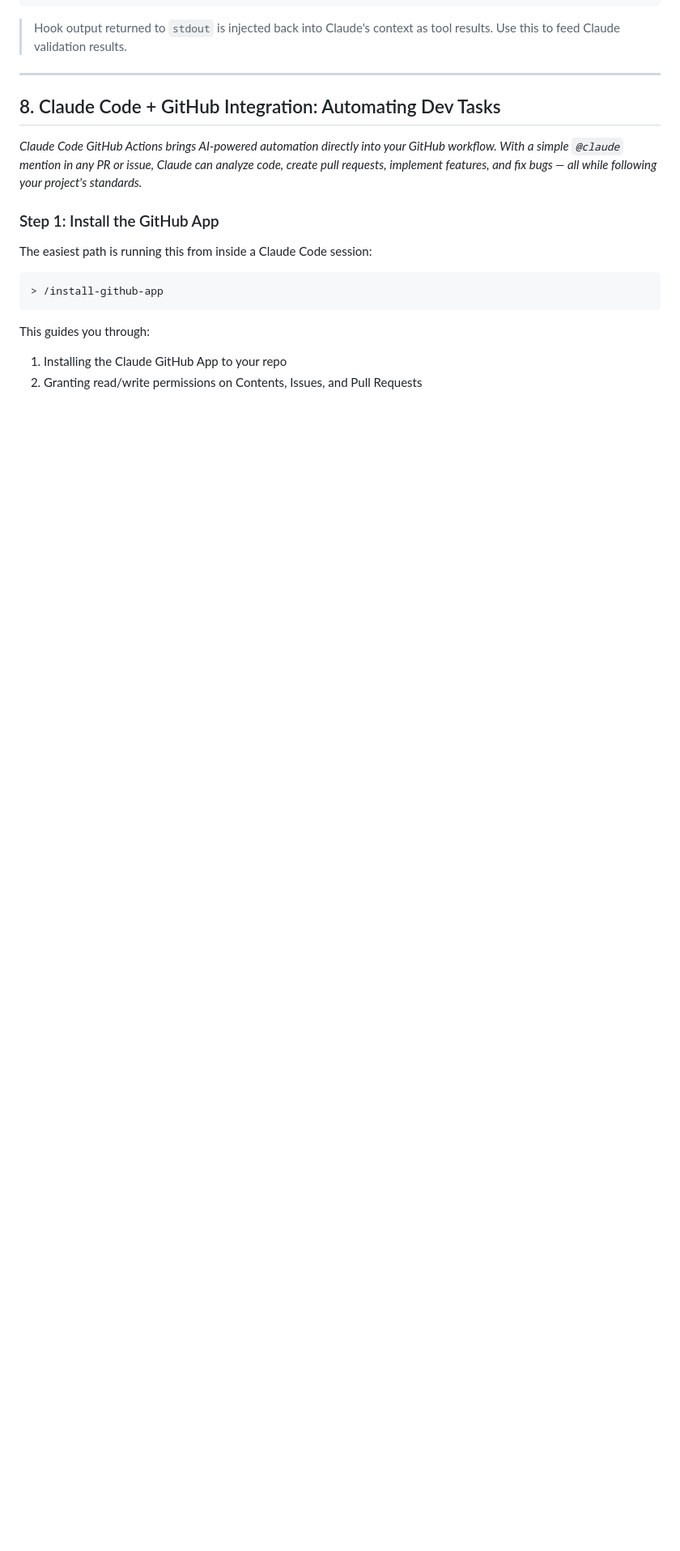
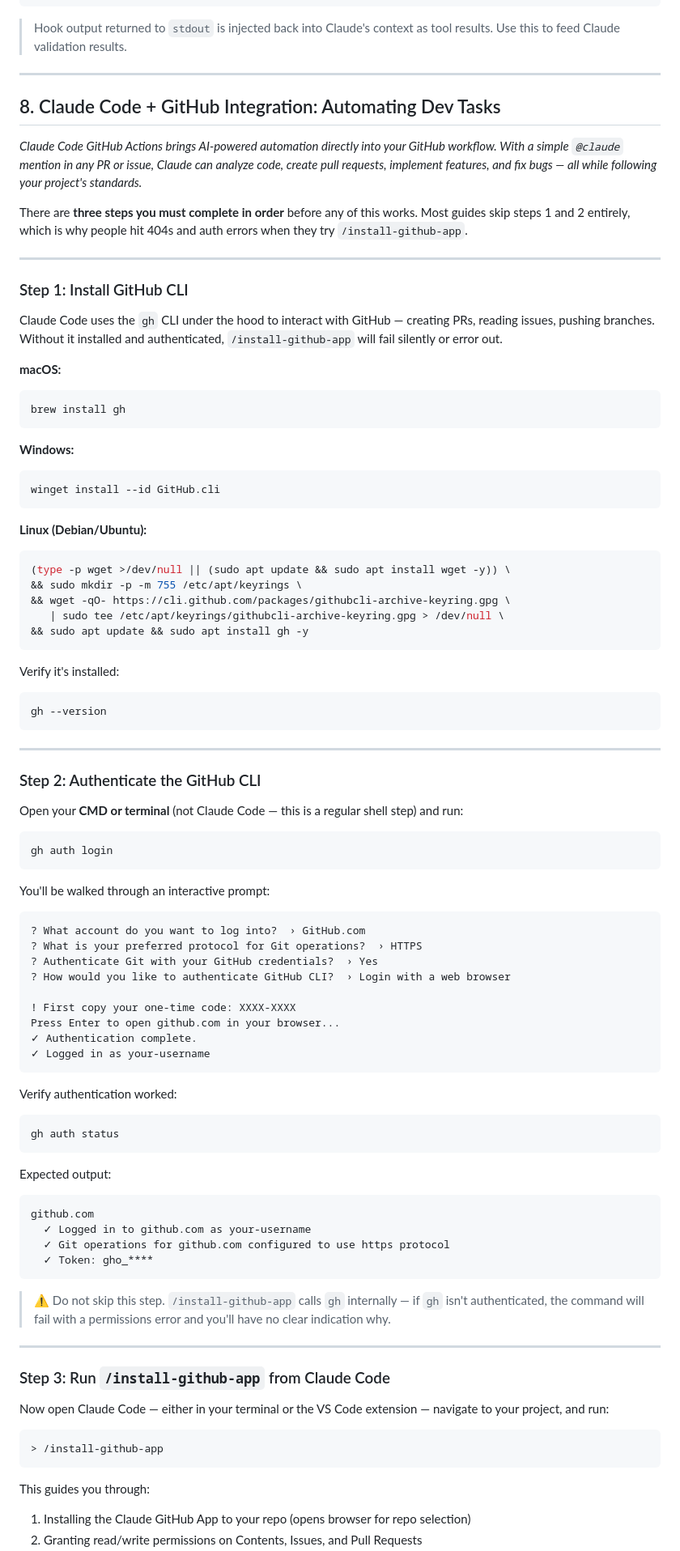
Before and after one commit to abhirup93/claude-code-tutorials, a Markdown page: claude_code_vscode_guide.md, the part around one of its changes. Shown at 81% size. GitHub-like rendering; blank space fills up the shorter version.

Commit message:
Claude Code Tutorial for VS Code
Complete End to End Guide for Using Claude Effectively with VS Code

````diff
--- a/claude_code_vscode_guide.md
+++ b/claude_code_vscode_guide.md
@@ -516,14 +516,87 @@ Claude continues or adjusts
 
 <cite index="11-1">Claude Code GitHub Actions brings AI-powered automation directly into your GitHub workflow. With a simple `@claude` mention in any PR or issue, Claude can analyze code, create pull requests, implement features, and fix bugs — all while following your project's standards.</cite>
 
-### Step 1: Install the GitHub App
-
-The easiest path is running this from inside a Claude Code session:
+There are **three steps you must complete in order** before any of this works. Most guides skip steps 1 and 2 entirely, which is why people hit 404s and auth errors when they try `/install-github-app`.
+
+---
+
+### Step 1: Install GitHub CLI
+
+Claude Code uses the `gh` CLI under the hood to interact with GitHub — creating PRs, reading issues, pushing branches. Without it installed and authenticated, `/install-github-app` will fail silently or error out.
+
+**macOS:**
+```bash
+brew install gh
+```
+
+**Windows:**
+```bash
+winget install --id GitHub.cli
+```
+
+**Linux (Debian/Ubuntu):**
+```bash
+(type -p wget >/dev/null || (sudo apt update && sudo apt install wget -y)) \
+&& sudo mkdir -p -m 755 /etc/apt/keyrings \
+&& wget -qO- https://cli.github.com/packages/githubcli-archive-keyring.gpg \
+   | sudo tee /etc/apt/keyrings/githubcli-archive-keyring.gpg > /dev/null \
+&& sudo apt update && sudo apt install gh -y
+```
+
+Verify it's installed:
+```bash
+gh --version
+```
+
+---
+
+### Step 2: Authenticate the GitHub CLI
+
+Open your **CMD or terminal** (not Claude Code — this is a regular shell step) and run:
+
+```bash
+gh auth login
+```
+
+You'll be walked through an interactive prompt:
+
+```
+? What account do you want to log into?  › GitHub.com
+? What is your preferred protocol for Git operations?  › HTTPS
+? Authenticate Git with your GitHub credentials?  › Yes
+? How would you like to authenticate GitHub CLI?  › Login with a web browser
+
+! First copy your one-time code: XXXX-XXXX
+Press Enter to open github.com in your browser...
+✓ Authentication complete.
+✓ Logged in as your-username
+```
+
+Verify authentication worked:
+```bash
+gh auth status
+```
+
+Expected output:
+```
+github.com
+  ✓ Logged in to github.com as your-username
+  ✓ Git operations for github.com configured to use https protocol
+  ✓ Token: gho_****
+```
+
+> ⚠️ Do not skip this step. `/install-github-app` calls `gh` internally — if `gh` isn't authenticated, the command will fail with a permissions error and you'll have no clear indication why.
+
+---
+
+### Step 3: Run `/install-github-app` from Claude Code
+
+Now open Claude Code — either in your terminal or the VS Code extension — navigate to your project, and run:
 
 ```bash
 > /install-github-app
 ```
 
 This guides you through:
-1. Installing the Claude GitHub App to your repo
+1. Installing the Claude GitHub App to your repo (opens browser for repo selection)
 2. Granting read/write permissions on Contents, Issues, and Pull Requests
````
Also changed, not shown: other parts of claude_code_vscode_guide.md (+6 -6 lines).
